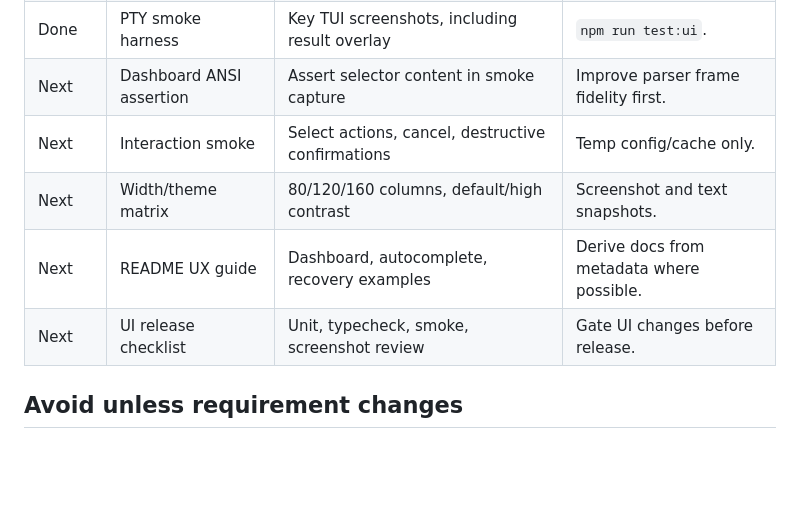
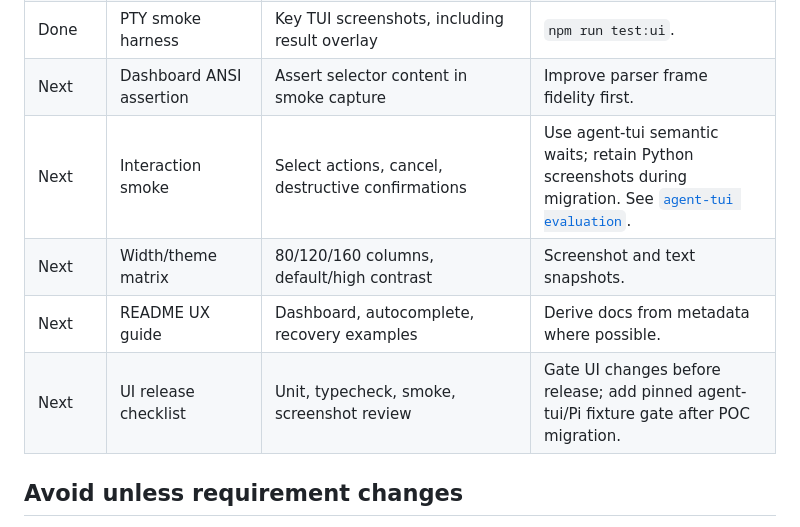
Before and after one commit to iamaamir/pi-bifrost, a Markdown page: docs/ui-enhancements.md, the part around the change. GitHub-like rendering; blank space fills up the shorter version.

```diff
--- a/docs/ui-enhancements.md
+++ b/docs/ui-enhancements.md
@@ -92,10 +92,10 @@ Inventory of user-facing extension improvements. Ordered by user value, then imp
 | Done | Command picker unit tests | Completion and recovery behavior | `tests/bifrost-commands.test.ts`. |
 | Done | PTY smoke harness | Key TUI screenshots, including result overlay | `npm run test:ui`. |
 | Next | Dashboard ANSI assertion | Assert selector content in smoke capture | Improve parser frame fidelity first. |
-| Next | Interaction smoke | Select actions, cancel, destructive confirmations | Temp config/cache only. |
+| Next | Interaction smoke | Select actions, cancel, destructive confirmations | Use agent-tui semantic waits; retain Python screenshots during migration. See [`agent-tui evaluation`](agent-tui-evaluation.md). |
 | Next | Width/theme matrix | 80/120/160 columns, default/high contrast | Screenshot and text snapshots. |
 | Next | README UX guide | Dashboard, autocomplete, recovery examples | Derive docs from metadata where possible. |
-| Next | UI release checklist | Unit, typecheck, smoke, screenshot review | Gate UI changes before release. |
+| Next | UI release checklist | Unit, typecheck, smoke, screenshot review | Gate UI changes before release; add pinned agent-tui/Pi fixture gate after POC migration. |
 
 ## Avoid unless requirement changes
 
```
Also changed, not shown: ROADMAP.md (+10 -0 lines), docs/agent-tui-evaluation.md (added, +141 -0 lines).
